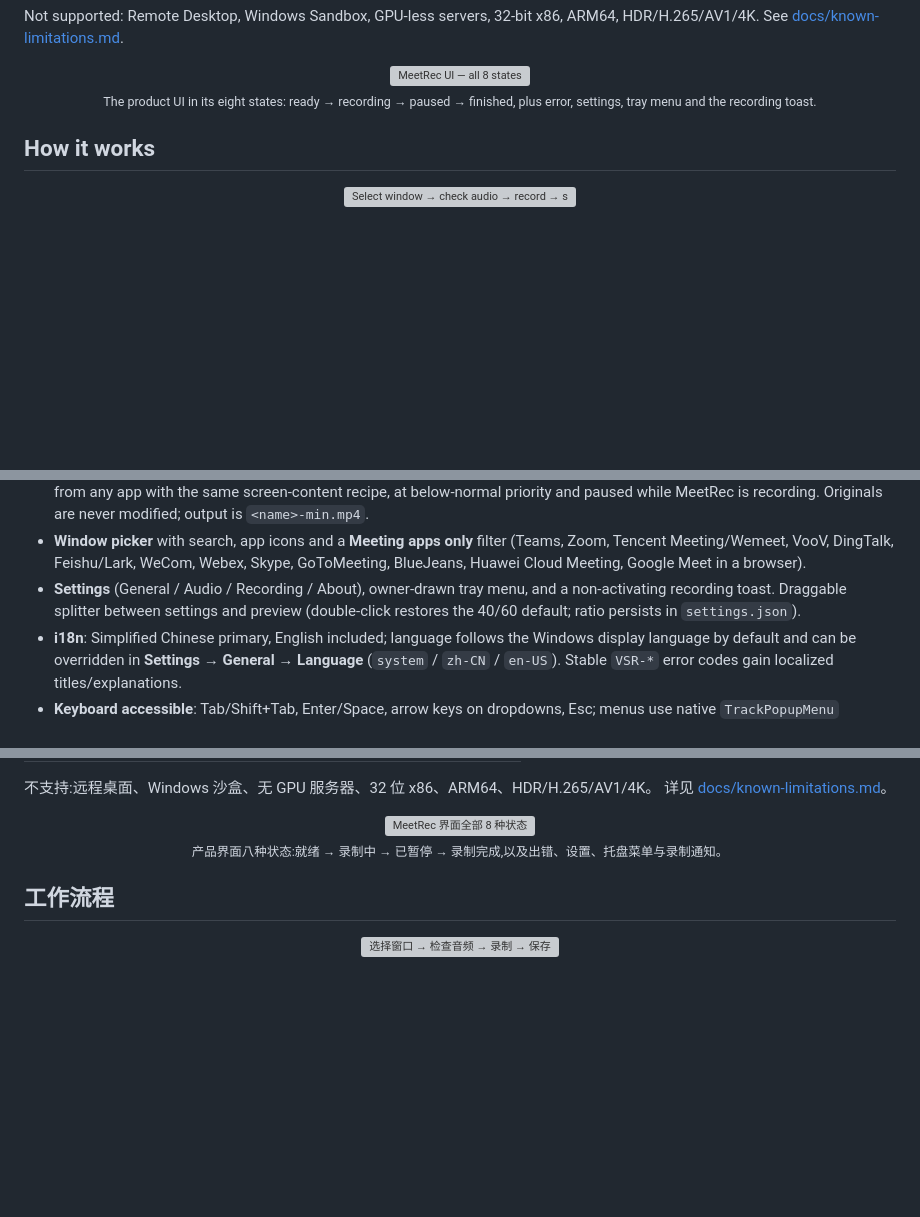
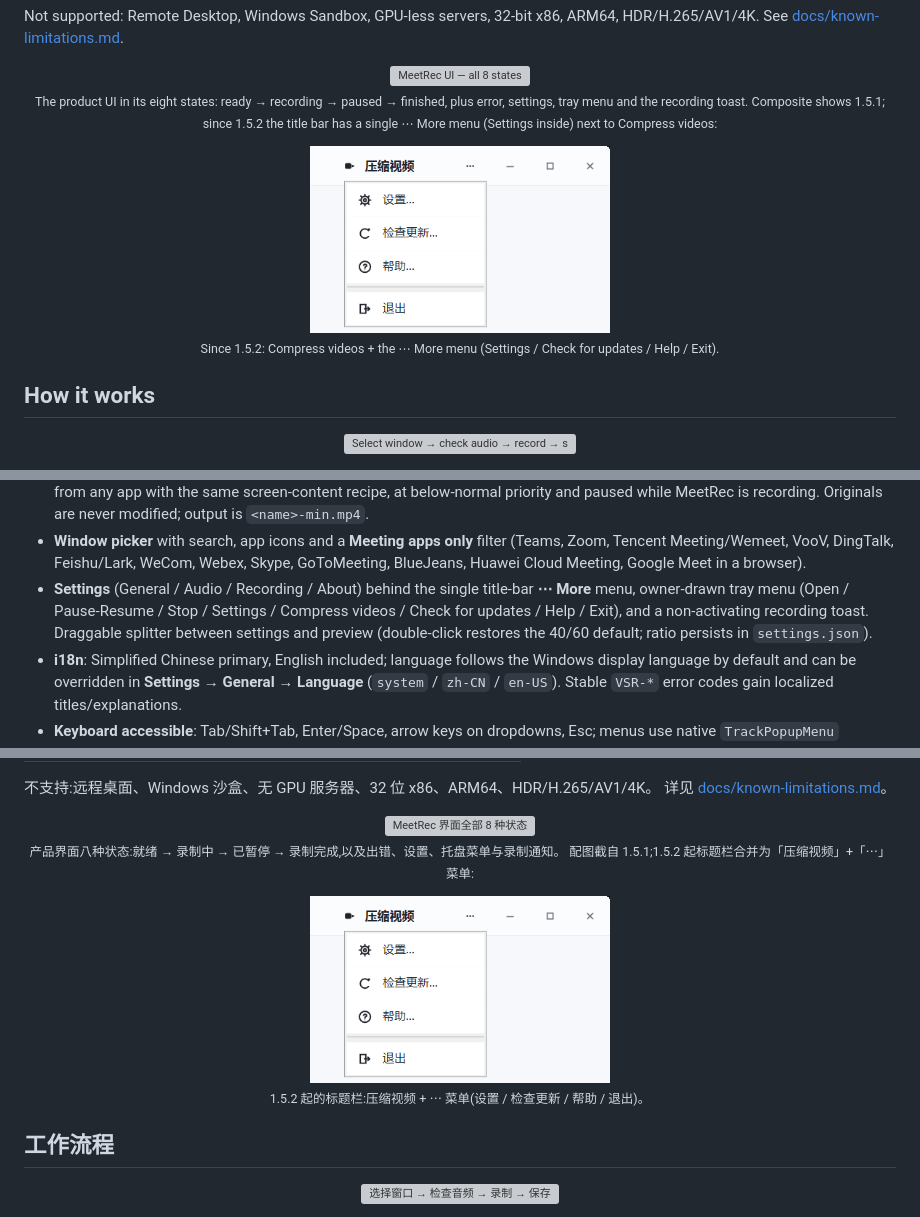
Before and after one commit to ituff/meetrec, a Markdown page: README.md, 3 parts joined by grey strips. Drawn GitHub-style; pictures changed too: docs/images/ui-more-menu.png (added); blank space fills up the shorter version; grey boxes are pictures that could not be loaded.

Commit message:
Document the merged title-bar menu entry in the manuals and README

```diff
--- a/README.md
+++ b/README.md
@@ -38,7 +38,13 @@ HDR/H.265/AV1/4K. See [docs/known-limitations.md](docs/known-limitations.md).
 <p align="center">
   <img src="docs/images/ui-overview.png" width="820" alt="MeetRec UI — all 8 states"><br>
   <sub>The product UI in its eight states: ready → recording → paused → finished, plus error,
-  settings, tray menu and the recording toast.</sub>
+  settings, tray menu and the recording toast. Composite shows 1.5.1; since 1.5.2 the title
+  bar has a single ⋯ More menu (Settings inside) next to Compress videos:</sub>
+</p>
+
+<p align="center">
+  <img src="docs/images/ui-more-menu.png" width="300" alt="Title bar and the ⋯ More menu since 1.5.2"><br>
+  <sub>Since 1.5.2: Compress videos + the ⋯ More menu (Settings / Check for updates / Help / Exit).</sub>
 </p>
 
 ## How it works
@@ -69,9 +75,11 @@ HDR/H.265/AV1/4K. See [docs/known-limitations.md](docs/known-limitations.md).
 - **Window picker** with search, app icons and a **Meeting apps only** filter (Teams, Zoom,
   Tencent Meeting/Wemeet, VooV, DingTalk, Feishu/Lark, WeCom, Webex, Skype, GoToMeeting,
   BlueJeans, Huawei Cloud Meeting, Google Meet in a browser).
-- **Settings** (General / Audio / Recording / About), owner-drawn tray menu, and a
-  non-activating recording toast. Draggable splitter between settings and preview
-  (double-click restores the 40/60 default; ratio persists in `settings.json`).
+- **Settings** (General / Audio / Recording / About) behind the single title-bar **⋯ More**
+  menu, owner-drawn tray menu (Open / Pause-Resume / Stop / Settings / Compress videos /
+  Check for updates / Help / Exit), and a non-activating recording toast. Draggable splitter
+  between settings and preview (double-click restores the 40/60 default; ratio persists in
+  `settings.json`).
 - **i18n**: Simplified Chinese primary, English included; language follows the Windows display
   language by default and can be overridden in **Settings → General → Language**
   (`system` / `zh-CN` / `en-US`). Stable `VSR-*` error codes gain localized
@@ -282,7 +290,13 @@ Screen Recorder project. See [docs/sample-audit-idd.md](docs/sample-audit-idd.md
 
 <p align="center">
   <img src="docs/images/ui-overview.png" width="820" alt="MeetRec 界面全部 8 种状态"><br>
-  <sub>产品界面八种状态:就绪 → 录制中 → 已暂停 → 录制完成,以及出错、设置、托盘菜单与录制通知。</sub>
+  <sub>产品界面八种状态:就绪 → 录制中 → 已暂停 → 录制完成,以及出错、设置、托盘菜单与录制通知。
+  配图截自 1.5.1;1.5.2 起标题栏合并为「压缩视频」+「⋯」菜单:</sub>
+</p>
+
+<p align="center">
+  <img src="docs/images/ui-more-menu.png" width="300" alt="1.5.2 标题栏与「⋯」菜单"><br>
+  <sub>1.5.2 起的标题栏:压缩视频 + ⋯ 菜单(设置 / 检查更新 / 帮助 / 退出)。</sub>
 </p>
 
 ## 工作流程
```
Also changed, not shown: other parts of README.md (+3 -3 lines), docs/user-manual.en.md (+8 -1 lines), docs/user-manual.zh.md (+7 -1 lines).
